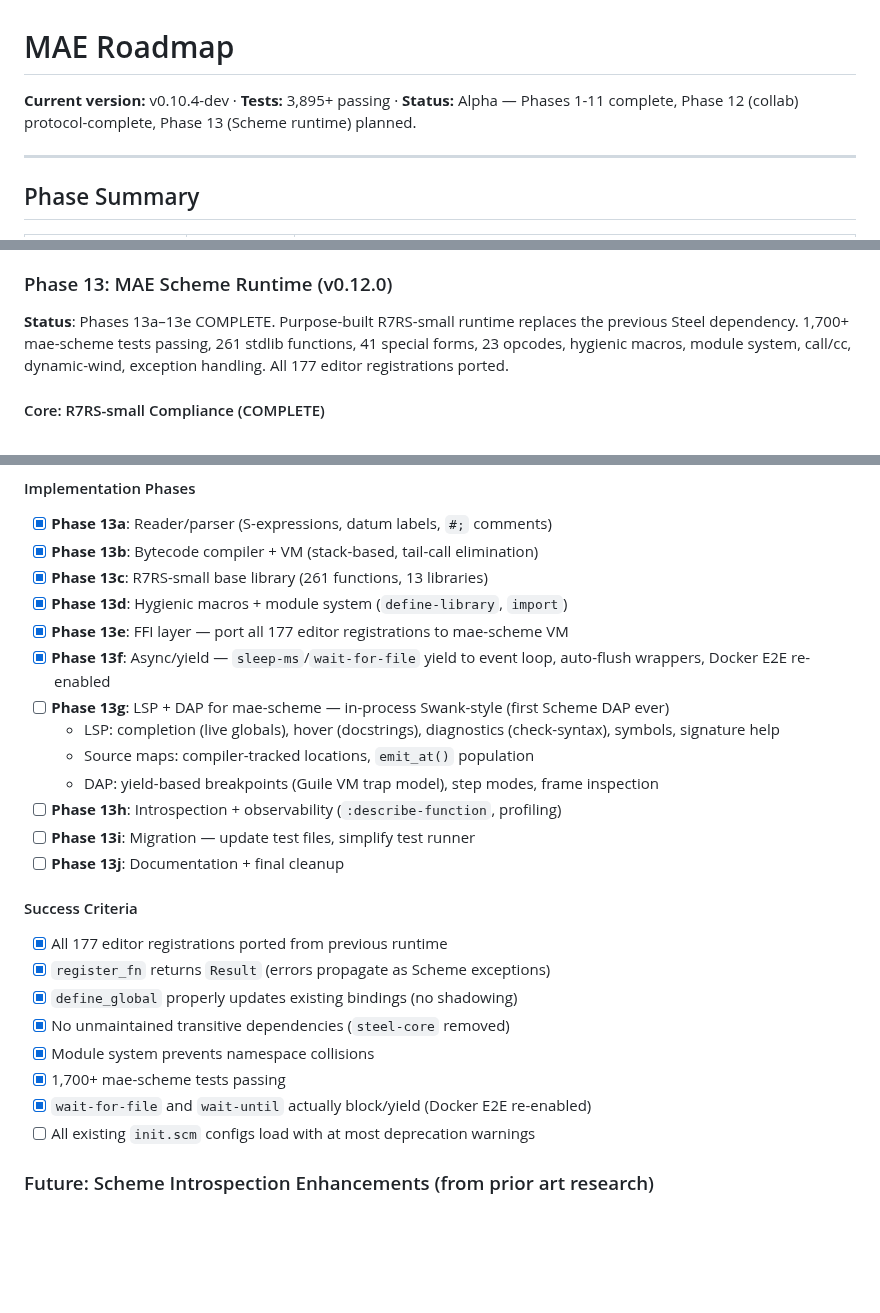
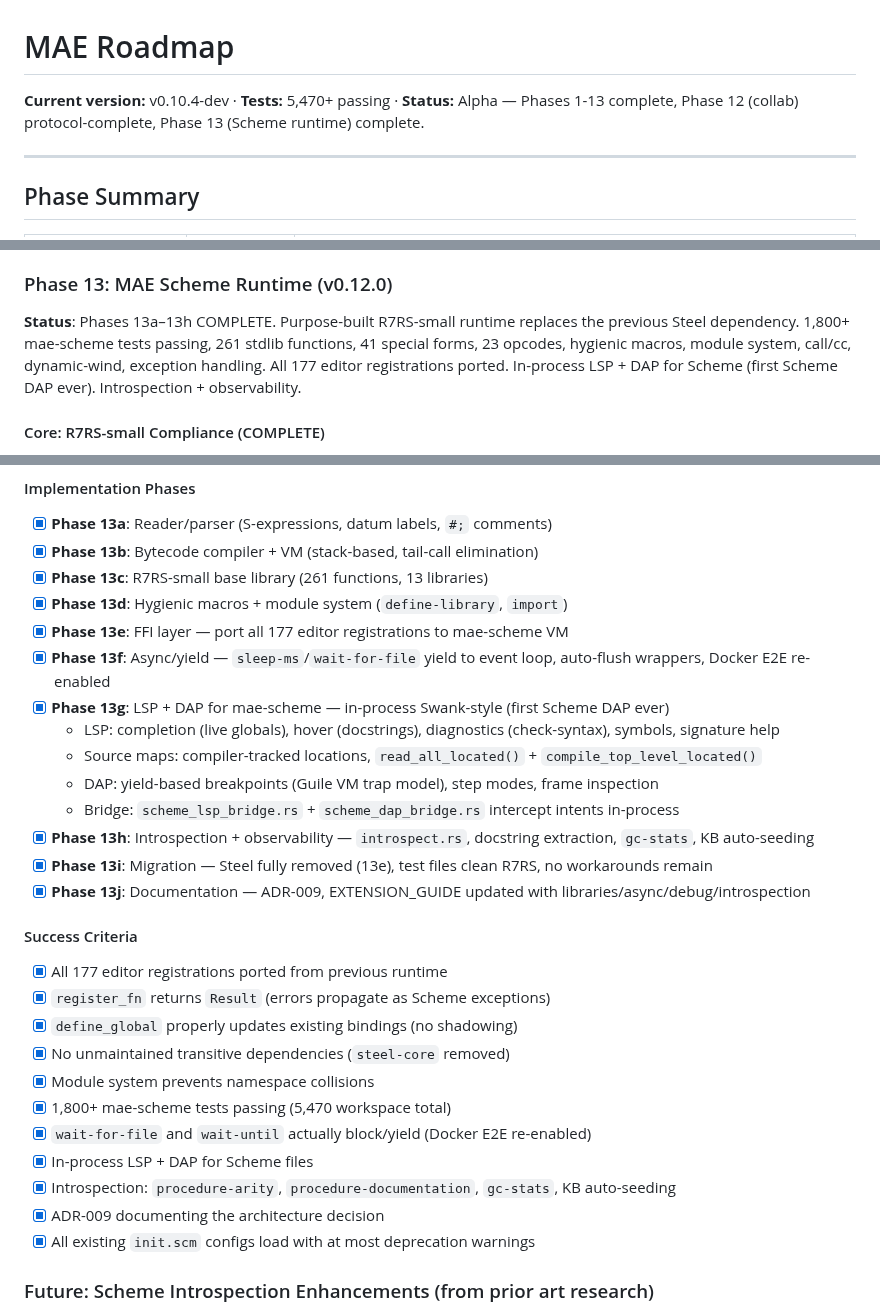
Before and after one commit to cuttlefisch/mae, a Markdown page: ROADMAP.md, 3 parts joined by grey strips. Rendered like a GitHub page; blank space fills up the shorter version.

```diff
--- a/ROADMAP.md
+++ b/ROADMAP.md
@@ -1,6 +1,6 @@
 # MAE Roadmap
 
-**Current version:** v0.10.4-dev · **Tests:** 3,895+ passing · **Status:** Alpha — Phases 1-11 complete, Phase 12 (collab) protocol-complete, Phase 13 (Scheme runtime) planned.
+**Current version:** v0.10.4-dev · **Tests:** 5,470+ passing · **Status:** Alpha — Phases 1-13 complete, Phase 12 (collab) protocol-complete, Phase 13 (Scheme runtime) complete.
 
 ---
 
@@ -141,10 +141,11 @@
 
 ### Phase 13: MAE Scheme Runtime (v0.12.0)
 
-**Status**: Phases 13a–13e COMPLETE. Purpose-built R7RS-small runtime replaces
-the previous Steel dependency. 1,700+ mae-scheme tests passing, 261 stdlib
+**Status**: Phases 13a–13h COMPLETE. Purpose-built R7RS-small runtime replaces
+the previous Steel dependency. 1,800+ mae-scheme tests passing, 261 stdlib
 functions, 41 special forms, 23 opcodes, hygienic macros, module system, call/cc,
-dynamic-wind, exception handling. All 177 editor registrations ported.
+dynamic-wind, exception handling. All 177 editor registrations ported. In-process
+LSP + DAP for Scheme (first Scheme DAP ever). Introspection + observability.
 
 #### Core: R7RS-small Compliance (COMPLETE)
 
@@ -211,13 +212,14 @@ All MAE-specific functionality lives in `(mae ...)` libraries:
 - [x] **Phase 13d**: Hygienic macros + module system (`define-library`, `import`)
 - [x] **Phase 13e**: FFI layer — port all 177 editor registrations to mae-scheme VM
 - [x] **Phase 13f**: Async/yield — `sleep-ms`/`wait-for-file` yield to event loop, auto-flush wrappers, Docker E2E re-enabled
-- [ ] **Phase 13g**: LSP + DAP for mae-scheme — in-process Swank-style (first Scheme DAP ever)
+- [x] **Phase 13g**: LSP + DAP for mae-scheme — in-process Swank-style (first Scheme DAP ever)
   - LSP: completion (live globals), hover (docstrings), diagnostics (check-syntax), symbols, signature help
-  - Source maps: compiler-tracked locations, `emit_at()` population
+  - Source maps: compiler-tracked locations, `read_all_located()` + `compile_top_level_located()`
   - DAP: yield-based breakpoints (Guile VM trap model), step modes, frame inspection
-- [ ] **Phase 13h**: Introspection + observability (`:describe-function`, profiling)
-- [ ] **Phase 13i**: Migration — update test files, simplify test runner
-- [ ] **Phase 13j**: Documentation + final cleanup
+  - Bridge: `scheme_lsp_bridge.rs` + `scheme_dap_bridge.rs` intercept intents in-process
+- [x] **Phase 13h**: Introspection + observability — `introspect.rs`, docstring extraction, `gc-stats`, KB auto-seeding
+- [x] **Phase 13i**: Migration — Steel fully removed (13e), test files clean R7RS, no workarounds remain
+- [x] **Phase 13j**: Documentation — ADR-009, EXTENSION_GUIDE updated with libraries/async/debug/introspection
 
 #### Success Criteria
 
@@ -226,9 +228,12 @@ All MAE-specific functionality lives in `(mae ...)` libraries:
 - [x] `define_global` properly updates existing bindings (no shadowing)
 - [x] No unmaintained transitive dependencies (`steel-core` removed)
 - [x] Module system prevents namespace collisions
-- [x] 1,700+ mae-scheme tests passing
+- [x] 1,800+ mae-scheme tests passing (5,470 workspace total)
 - [x] `wait-for-file` and `wait-until` actually block/yield (Docker E2E re-enabled)
-- [ ] All existing `init.scm` configs load with at most deprecation warnings
+- [x] In-process LSP + DAP for Scheme files
+- [x] Introspection: `procedure-arity`, `procedure-documentation`, `gc-stats`, KB auto-seeding
+- [x] ADR-009 documenting the architecture decision
+- [x] All existing `init.scm` configs load with at most deprecation warnings
 
 ### Future: Scheme Introspection Enhancements (from prior art research)
 - [ ] **Execution history ring buffer** — MIT Scheme's debugger records expressions in a ring buffer, providing history for tail-called expressions that no longer appear on the stack. Valuable for debugging tail-recursive code in mae-scheme. Ref: [[RoamNotes: Scheme Debugger Architectures]]
```
Also changed, not shown: docs/EXTENSION_GUIDE.md (+102 -0 lines), docs/adr/009-scheme-runtime.md (added, +142 -0 lines).
